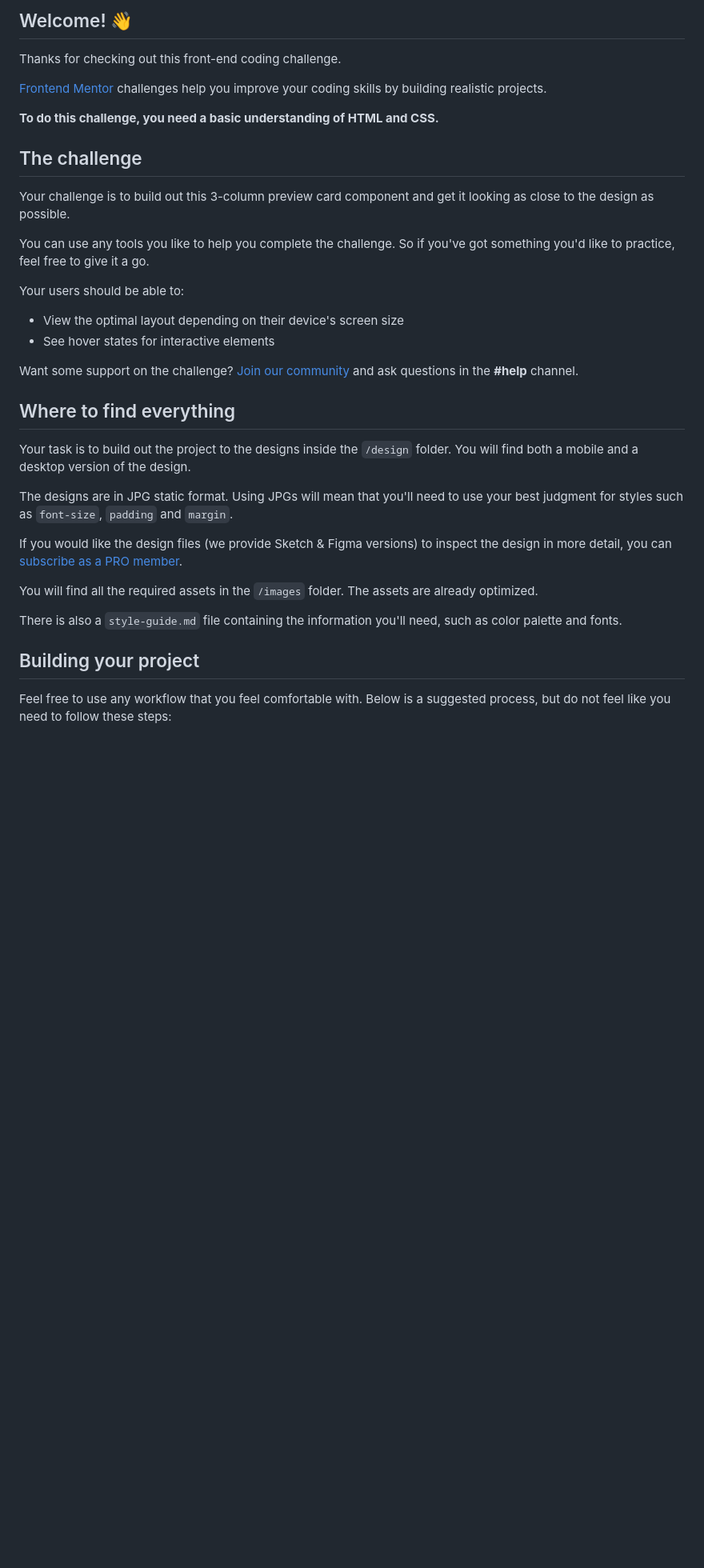
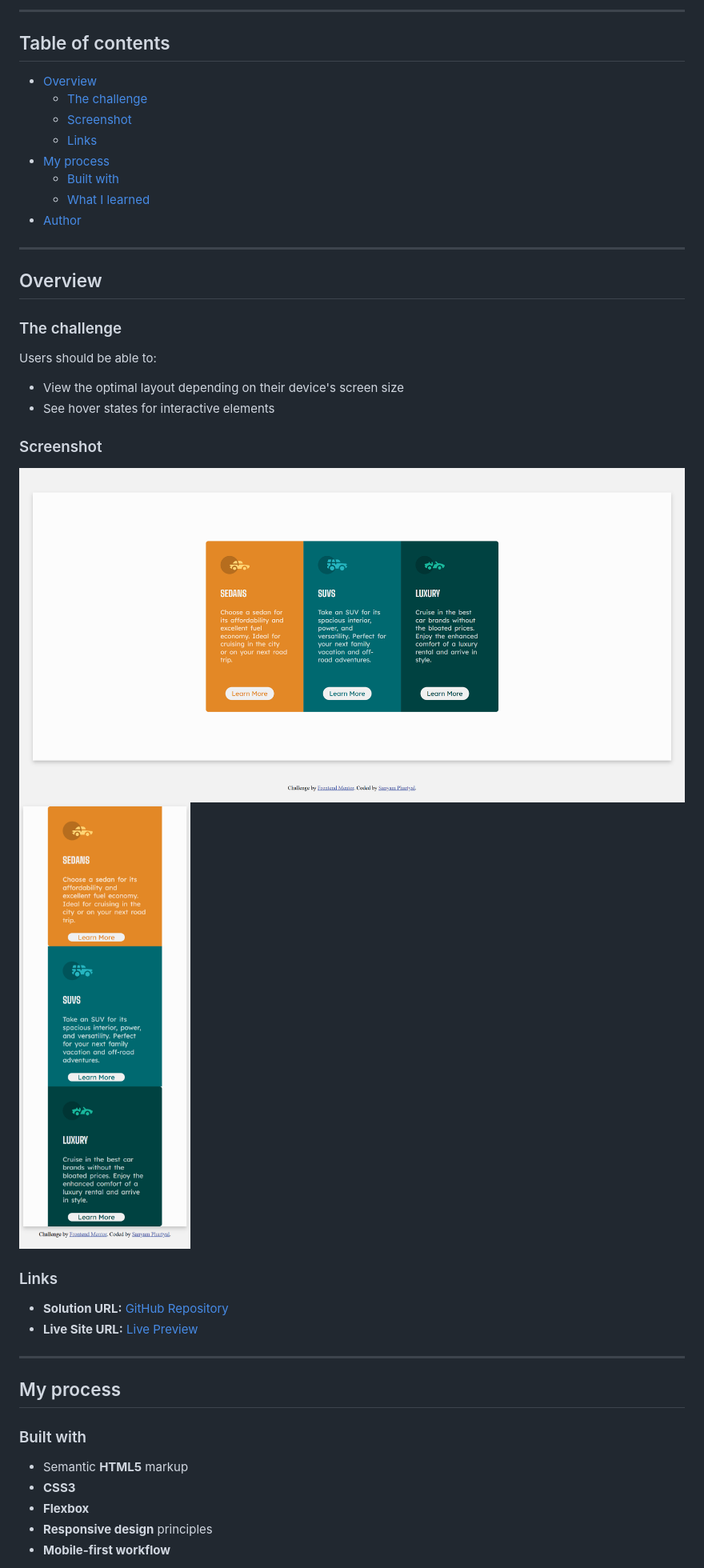
Before and after one commit to Sanyam2511/3-column-preview-card, a Markdown page: README.md, the part around the change printed below. Shown: that part at 80% size. Drawn GitHub-style; pictures changed too: images/desktop_screenshot.png (added), images/mobile_screenshot.png (added); blank space fills up the shorter version.

```diff
--- a/README.md
+++ b/README.md
@@ -4,38 +4,48 @@
 
-## Welcome! 👋
+---
 
-Thanks for checking out this front-end coding challenge.
+## Table of contents
 
-[Frontend Mentor](https://www.frontendmentor.io) challenges help you improve your coding skills by building realistic projects.
+- [Overview](#overview)
+  - [The challenge](#the-challenge)
+  - [Screenshot](#screenshot)
+  - [Links](#links)
+- [My process](#my-process)
+  - [Built with](#built-with)
+  - [What I learned](#what-i-learned)
+- [Author](#author)
 
-**To do this challenge, you need a basic understanding of HTML and CSS.**
+---
 
-## The challenge
+## Overview
 
-Your challenge is to build out this 3-column preview card component and get it looking as close to the design as possible.
+### The challenge
 
-You can use any tools you like to help you complete the challenge. So if you've got something you'd like to practice, feel free to give it a go.
-
-Your users should be able to:
+Users should be able to:
 
 - View the optimal layout depending on their device's screen size
 - See hover states for interactive elements
 
-Want some support on the challenge? [Join our community](https://www.frontendmentor.io/community) and ask questions in the **#help** channel.
+### Screenshot
 
-## Where to find everything
+![Desktop Screenshot](./images/desktop_screenshot.png)
+![Mobile Screenshot](./images/mobile_screenshot.png)
 
-Your task is to build out the project to the designs inside the `/design` folder. You will find both a mobile and a desktop version of the design.
 
-The designs are in JPG static format. Using JPGs will mean that you'll need to use your best judgment for styles such as `font-size`, `padding` and `margin`.
+### Links
 
-If you would like the design files (we provide Sketch & Figma versions) to inspect the design in more detail, you can [subscribe as a PRO member](https://www.frontendmentor.io/pro).
+- **Solution URL:** [GitHub Repository](https://github.com/Sanyam2511/3-column-preview-card)
+- **Live Site URL:** [Live Preview](https://sanyam2511.github.io/3-column-preview-card/)
 
-You will find all the required assets in the `/images` folder. The assets are already optimized.
+---
 
-There is also a `style-guide.md` file containing the information you'll need, such as color palette and fonts.
+## My process
 
-## Building your project
+### Built with
 
-Feel free to use any workflow that you feel comfortable with. Below is a suggested process, but do not feel like you need to follow these steps:
+- Semantic **HTML5** markup
+- **CSS3**
+- **Flexbox**
+- **Responsive design** principles
+- **Mobile-first workflow**
 
```
Also changed, not shown: other parts of README.md (+21 -46 lines), 1 other file.
